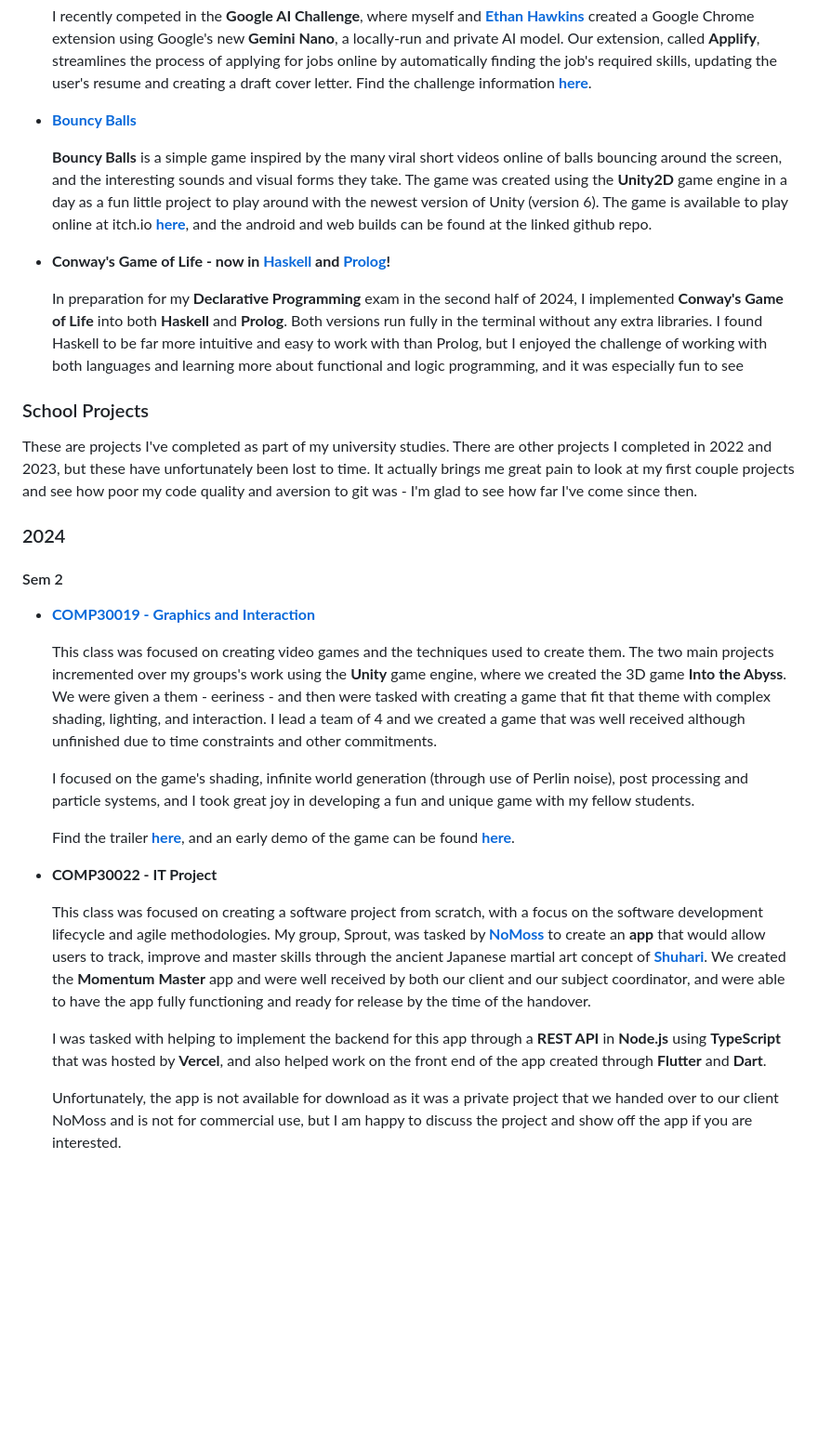
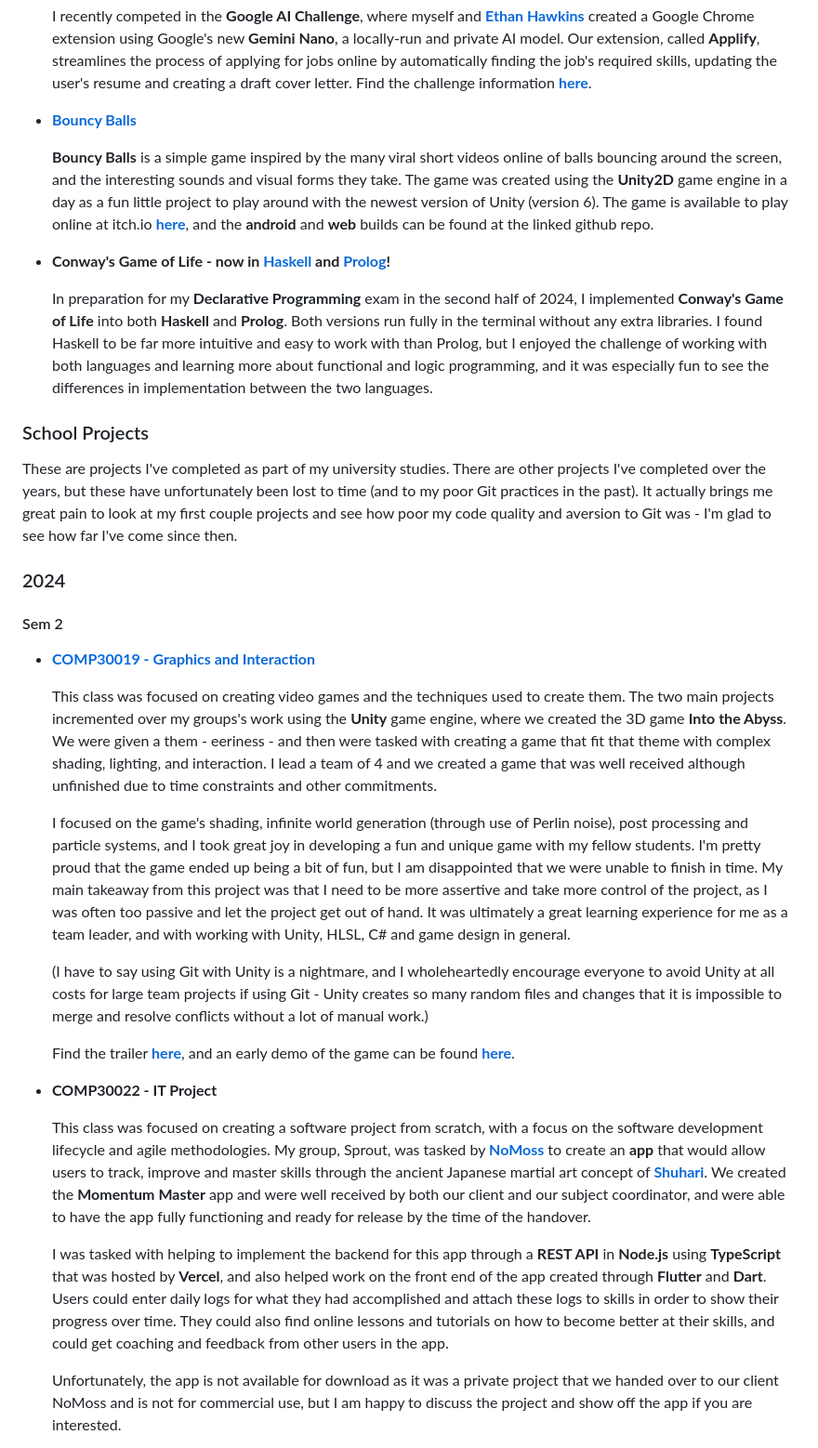
Before and after one commit to william-spongberg/william.spongberg.dev, a Markdown page: README.md, the part around the change printed below. Shown: that part at 93% size. GitHub-like rendering; blank space fills up the shorter version.

```diff
--- a/README.md
+++ b/README.md
@@ -25,15 +25,15 @@ These are projects I've completed in my spare time for fun or to learn new tech.
 
 - [**Bouncy Balls**](https://github.com/william-spongberg/BouncyBalls)
 
-  **Bouncy Balls** is a simple game inspired by the many viral short videos online of balls bouncing around the screen, and the interesting sounds and visual forms they take. The game was created using the **Unity2D** game engine in a day as a fun little project to play around with the newest version of Unity (version 6). The game is available to play online at itch.io [**here**](https://wspongberg.itch.io/bouncy-balls), and the android and web builds can be found at the linked github repo.
+  **Bouncy Balls** is a simple game inspired by the many viral short videos online of balls bouncing around the screen, and the interesting sounds and visual forms they take. The game was created using the **Unity2D** game engine in a day as a fun little project to play around with the newest version of Unity (version 6). The game is available to play online at itch.io [**here**](https://wspongberg.itch.io/bouncy-balls), and the **android** and **web** builds can be found at the linked github repo.
 
 - **Conway's Game of Life - now in [**Haskell**](https://github.com/william-spongberg/haskell-game_of_life) and [**Prolog**](https://github.com/william-spongberg/prolog-game_of_life)!**
 
-  In preparation for my **Declarative Programming** exam in the second half of 2024, I implemented **Conway's Game of Life** into both **Haskell** and **Prolog**. Both versions run fully in the terminal without any extra libraries. I found Haskell to be far more intuitive and easy to work with than Prolog, but I enjoyed the challenge of working with both languages and learning more about functional and logic programming, and it was especially fun to see
+  In preparation for my **Declarative Programming** exam in the second half of 2024, I implemented **Conway's Game of Life** into both **Haskell** and **Prolog**. Both versions run fully in the terminal without any extra libraries. I found Haskell to be far more intuitive and easy to work with than Prolog, but I enjoyed the challenge of working with both languages and learning more about functional and logic programming, and it was especially fun to see the differences in implementation between the two languages.
 
 ### School Projects
 
-These are projects I've completed as part of my university studies. There are other projects I completed in 2022 and 2023, but these have unfortunately been lost to time. It actually brings me great pain to look at my first couple projects and see how poor my code quality and aversion to git was - I'm glad to see how far I've come since then.
+These are projects I've completed as part of my university studies. There are other projects I've completed over the years, but these have unfortunately been lost to time (and to my poor Git practices in the past). It actually brings me great pain to look at my first couple projects and see how poor my code quality and aversion to Git was - I'm glad to see how far I've come since then.
 
 ### 2024
 
@@ -43,7 +43,9 @@ These are projects I've completed as part of my university studies. There are ot
 
   This class was focused on creating video games and the techniques used to create them. The two main projects incremented over my groups's work using the **Unity** game engine, where we created the 3D game **Into the Abyss**. We were given a them - eeriness - and then were tasked with creating a game that fit that theme with complex shading, lighting, and interaction. I lead a team of 4 and we created a game that was well received although unfinished due to time constraints and other commitments.
 
-  I focused on the game's shading, infinite world generation (through use of Perlin noise), post processing and particle systems, and I took great joy in developing a fun and unique game with my fellow students.
+  I focused on the game's shading, infinite world generation (through use of Perlin noise), post processing and particle systems, and I took great joy in developing a fun and unique game with my fellow students. I'm pretty proud that the game ended up being a bit of fun, but I am disappointed that we were unable to finish in time. My main takeaway from this project was that I need to be more assertive and take more control of the project, as I was often too passive and let the project get out of hand. It was ultimately a great learning experience for me as a team leader, and with working with Unity, HLSL, C# and game design in general.
+
+  (I have to say using Git with Unity is a nightmare, and I wholeheartedly encourage everyone to avoid Unity at all costs for large team projects if using Git - Unity creates so many random files and changes that it is impossible to merge and resolve conflicts without a lot of manual work.)
 
   Find the trailer [**here**](https://www.youtube.com/watch?v=hN0TE6nrwNc), and an early demo of the game can be found [**here**](https://wspongberg.itch.io/into-the-abyss).
 
@@ -51,7 +53,7 @@ These are projects I've completed as part of my university studies. There are ot
 
   This class was focused on creating a software project from scratch, with a focus on the software development lifecycle and agile methodologies. My group, Sprout, was tasked by [**NoMoss**](https://www.nomoss.co/) to create an **app** that would allow users to track, improve and master skills through the ancient Japanese martial art concept of [**Shuhari**](https://en.wikipedia.org/wiki/Shuhari). We created the **Momentum Master** app and were well received by both our client and our subject coordinator, and were able to have the app fully functioning and ready for release by the time of the handover.
 
-  I was tasked with helping to implement the backend for this app through a **REST API** in **Node.js** using **TypeScript** that was hosted by **Vercel**, and also helped work on the front end of the app created through **Flutter** and **Dart**.
+  I was tasked with helping to implement the backend for this app through a **REST API** in **Node.js** using **TypeScript** that was hosted by **Vercel**, and also helped work on the front end of the app created through **Flutter** and **Dart**. Users could enter daily logs for what they had accomplished and attach these logs to skills in order to show their progress over time. They could also find online lessons and tutorials on how to become better at their skills, and could get coaching and feedback from other users in the app.
 
   Unfortunately, the app is not available for download as it was a private project that we handed over to our client NoMoss and is not for commercial use, but I am happy to discuss the project and show off the app if you are interested.
 
```
Also changed, not shown: other parts of README.md (+18 -0 lines).
